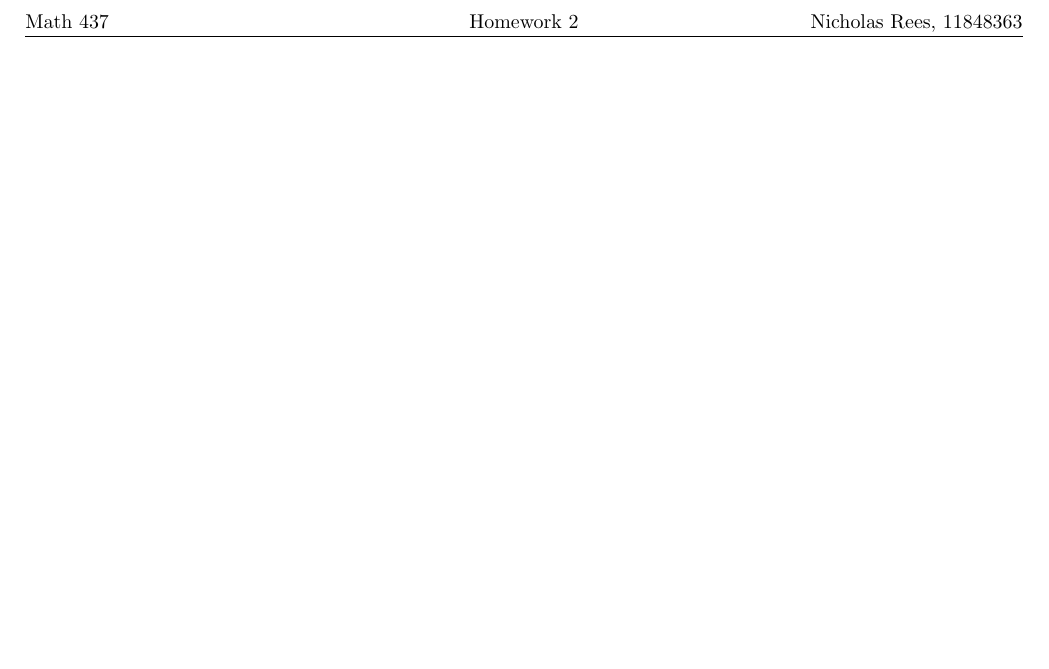
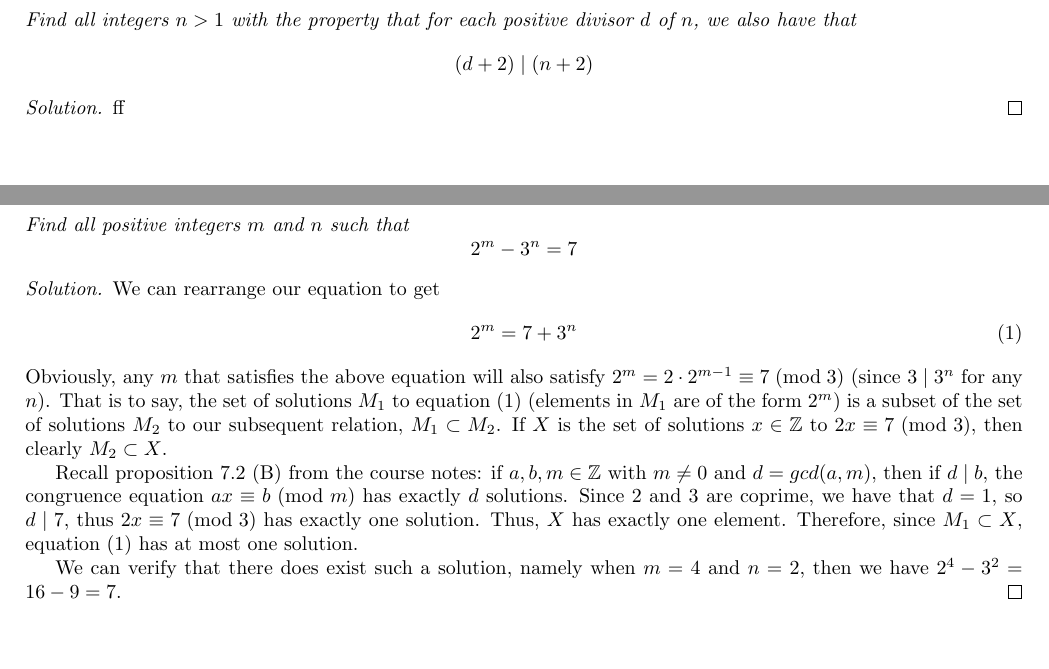
Before and after one commit to nich-rees/coursework, a LaTeX problem sheet (math437/hw02/hw02.tex): part of the page before the commit and two parts of pages 1 and 2 of 4 after it, the two joined at a grey line, cut at the place of the change, the shorter picture padded with empty space. Compiled offline with pdfLaTeX.

Commit message:
math 437 hw2 1

```diff
--- a/math437/hw02/hw02.tex
+++ b/math437/hw02/hw02.tex
@@ -23,3 +23,52 @@
 \renewcommand{\theenumi}{(\alph{enumi})}
 
 \begin{document}
+\section{Problem 1}
+{\it Find all integers $n>1$ with the property that for each positive
+divisor $d$ of $n$, we also have that
+\[
+	(d+2)\mid(n+2)
+\]
+}
+\begin{proof}[Solution]
+	ff
+\end{proof}
+\clearpage
+
+\section{Problem 2}
+{\it Find all positive integers $m$ and $n$ such that
+\[
+	2^m - 3^n = 7
+\]
+}
+\begin{proof}[Solution]
+	We can rearrange our equation to get
+	\begin{equation}\label{237}
+		2^m = 7 + 3^n
+	\end{equation}
+	Obviously, any $m$ that satisfies the above equation
+	will also satisfy $2^m = 2\cdot2^{m-1} \equiv 7 \; (\mathrm{mod} \; 3)$
+	(since $3 \mid 3^n$ for any $n$).
+	That is to say, the set of solutions $M_1$ to equation (\ref{237})
+	(elements in $M_1$ are of the form $2^m$)
+	is a subset of the set of solutions $M_2$ to our subsequent relation,
+	$M_1 \subset M_2$.
+	If $X$ is the set of solutions $x\in\Z$ to $2x \equiv 7 \; (\mathrm{mod} \; 3)$,
+	then clearly $M_2 \subset X$.
+
+	Recall proposition 7.2 (B) from the course notes: if $a,b,m \in \Z$ with $m\neq0$
+	and $d = gcd(a,m)$,
+	then if $d \mid b$, the congruence equation $ax \equiv b \; (\mathrm{mod} \; m)$
+	has exactly $d$ solutions.
+	Since $2$ and $3$ are coprime, we have that $d = 1$,
+	so $d \mid 7$,
+	thus $2x \equiv 7 \; (\mathrm{mod} \; 3)$
+	has exactly one solution.
+	Thus, $X$ has exactly one element.
+	Therefore, since $M_1 \subset X$,
+	equation (\ref{237}) has at most one solution.
+
+	We can verify that there does exist such a solution,
+	namely when $m = 4$ and $n = 2$,
+	then we have $2^4 - 3^2 = 16 - 9 = 7$.
+\end{proof}
```
Also changed, not shown: math437/hw02/hw02.pdf (added), math437/notes.pdf (added), math437/hw02/hw02.tex (33 more changed lines), 7 other files.
